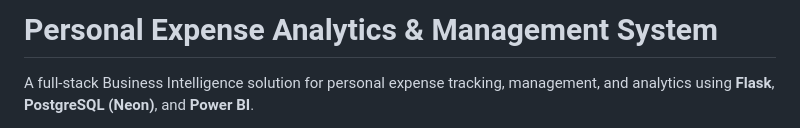
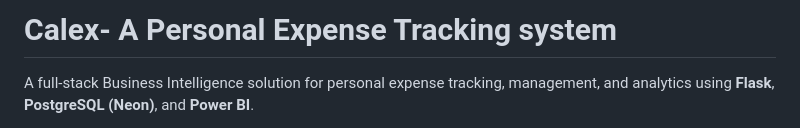
Before and after one commit to Aswin-hitech/Calex-Calculate-expenses, a Markdown page: README.md, the part around the change. Drawn GitHub-style.

Commit message:
Change project title to 'Calex' and update description
Updated project title and clarified description.

```diff
--- a/README.md
+++ b/README.md
@@ -1,4 +1,4 @@
-# Personal Expense Analytics & Management System
+# Calex- A Personal Expense Tracking system
 
 A full-stack Business Intelligence solution for personal expense tracking, management, and analytics using **Flask**, **PostgreSQL (Neon)**, and **Power BI**.
 
```
